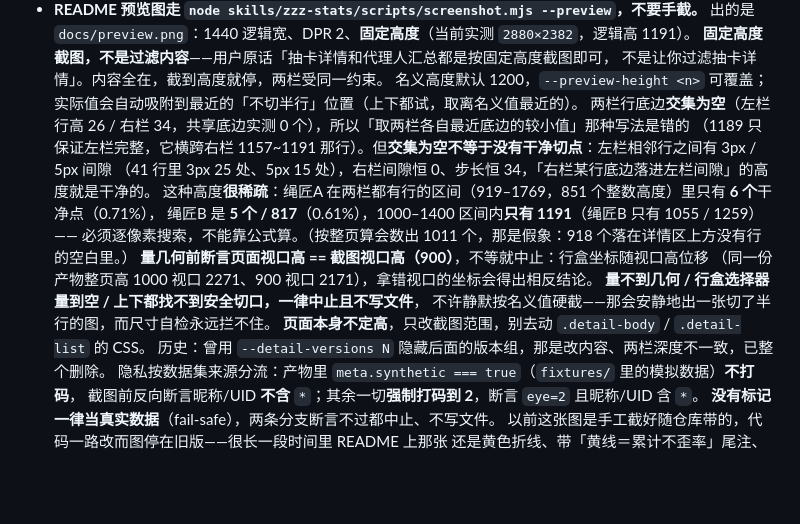
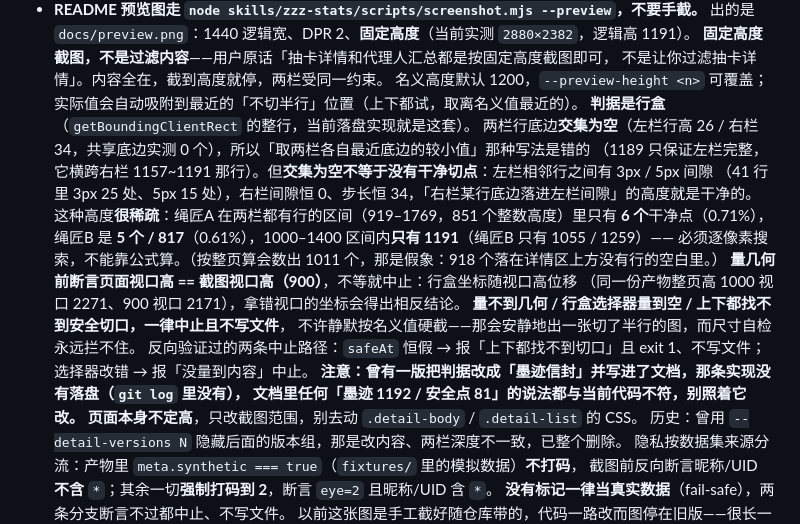
Before and after one commit to atian25/zzz-stats, a Markdown page: AGENTS.md, the part around the change. Rendered like a GitHub page; blank space fills up the shorter version.

```diff
--- a/AGENTS.md
+++ b/AGENTS.md
@@ -23,6 +23,7 @@
   **固定高度截图，不是过滤内容**——用户原话「抽卡详情和代理人汇总都是按固定高度截图即可，
   不是让你过滤抽卡详情」。内容全在，截到高度就停，两栏受同一约束。
   名义高度默认 1200，`--preview-height <n>` 可覆盖；实际值会自动吸附到最近的「不切半行」位置（上下都试，取离名义值最近的）。
+  **判据是行盒**（`getBoundingClientRect` 的整行，当前落盘实现就是这套）。
   两栏行底边**交集为空**（左栏行高 26 / 右栏 34，共享底边实测 0 个），所以「取两栏各自最近底边的较小值」那种写法是错的
   （1189 只保证左栏完整，它横跨右栏 1157~1191 那行）。但**交集为空不等于没有干净切点**：左栏相邻行之间有 3px / 5px 间隙
   （41 行里 3px 25 处、5px 15 处），右栏间隙恒 0、步长恒 34，「右栏某行底边落进左栏间隙」的高度就是干净的。
@@ -33,6 +34,10 @@
   （同一份产物整页高 1000 视口 2271、900 视口 2171），拿错视口的坐标会得出相反结论。
   **量不到几何 / 行盒选择器量到空 / 上下都找不到安全切口，一律中止且不写文件**，
   不许静默按名义值硬截——那会安静地出一张切了半行的图，而尺寸自检永远拦不住。
+  反向验证过的两条中止路径：`safeAt` 恒假 → 报「上下都找不到切口」且 exit 1、不写文件；
+  选择器改错 → 报「没量到内容」中止。
+  **注意：曾有一版把判据改成「墨迹信封」并写进了文档，那条实现没有落盘（`git log` 里没有），
+  文档里任何「墨迹 1192 / 安全点 81」的说法都与当前代码不符，别照着它改。**
   **页面本身不定高**，只改截图范围，别去动 `.detail-body` / `.detail-list` 的 CSS。
   历史：曾用 `--detail-versions N` 隐藏后面的版本组，那是改内容、两栏深度不一致，已整个删除。
   隐私按数据集来源分流：产物里 `meta.synthetic === true`（`fixtures/` 里的模拟数据）**不打码**，
```
Also changed, not shown: README.md (+4 -3 lines), skills/zzz-stats/SKILL.md (+10 -8 lines), docs/preview.png, 6 other files.
